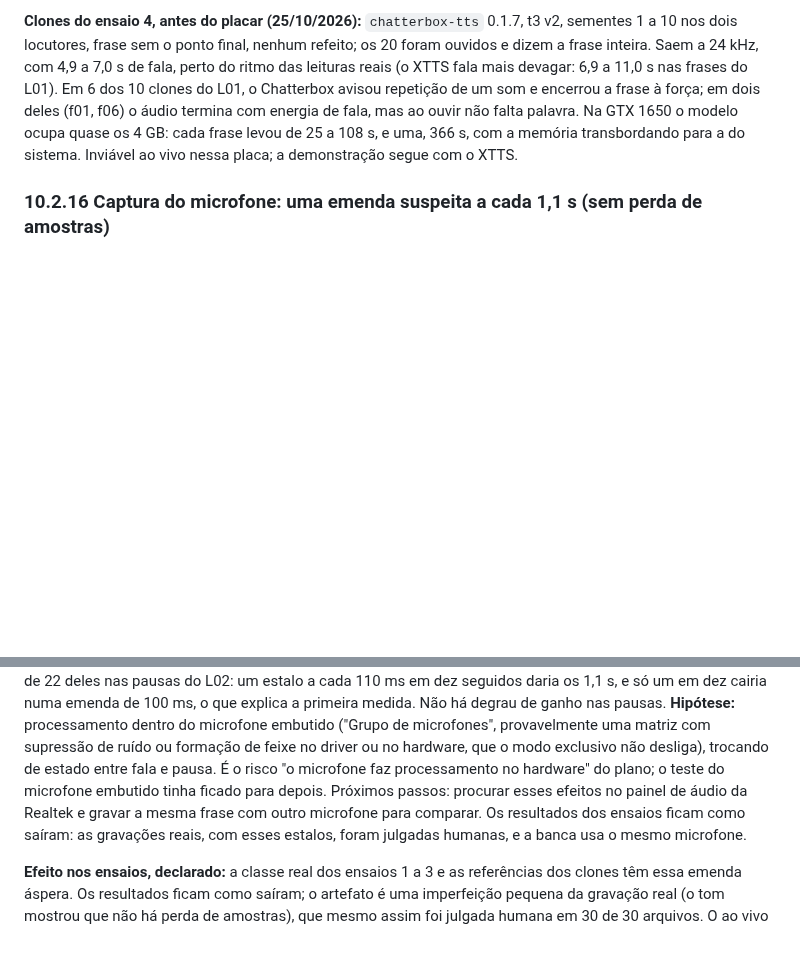
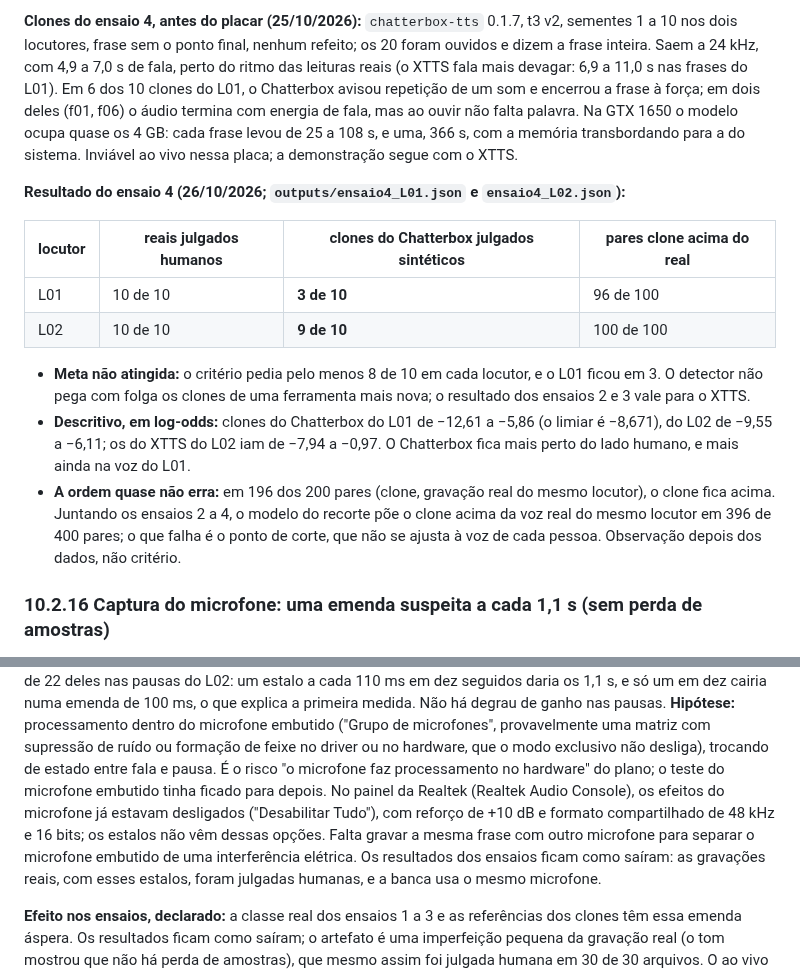
Before and after one commit to bert-0/DeepFakeAudioDetec, a Markdown page: ml/docs/RESUMO_TCC.md, 2 parts joined by grey strips. GitHub-like rendering; blank space fills up the shorter version.

Commit message:
Ensaio 4: clones do Chatterbox, meta nao atingida (L01 3 de 10, L02 9 de 10)
Mesmo detector, limiar e caminho dos ensaios 2 e 3; o resultado deles vale para o XTTS. A ordem quase nao erra (clone acima do real do mesmo locutor em 396 de 400 pares nos ensaios 2 a 4); falha o ponto de corte. Painel da Realtek com os efeitos desligados: os estalos do microfone seguem sem causa (RESUMO_TCC 10.2.15 e 10.2.16).

Co-Authored-By: Claude Opus 5.5 <noreply@anthropic.com>

```diff
--- a/ml/docs/RESUMO_TCC.md
+++ b/ml/docs/RESUMO_TCC.md
@@ -2305,6 +2305,25 @@ ocupa quase os 4 GB: cada frase levou de 25 a 108 s, e uma, 366 s, com a memóri
 transbordando para a do sistema. Inviável ao vivo nessa placa; a demonstração
 segue com o XTTS.
 
+**Resultado do ensaio 4 (26/10/2026; `outputs/ensaio4_L01.json` e `ensaio4_L02.json`):**
+
+| locutor | reais julgados humanos | clones do Chatterbox julgados sintéticos | pares clone acima do real |
+|---|---|---|---|
+| L01 | 10 de 10 | **3 de 10** | 96 de 100 |
+| L02 | 10 de 10 | **9 de 10** | 100 de 100 |
+
+- **Meta não atingida:** o critério pedia pelo menos 8 de 10 em cada locutor, e o
+  L01 ficou em 3. O detector não pega com folga os clones de uma ferramenta mais
+  nova; o resultado dos ensaios 2 e 3 vale para o XTTS.
+- **Descritivo, em log-odds:** clones do Chatterbox do L01 de −12,61 a −5,86 (o
+  limiar é −8,671), do L02 de −9,55 a −6,11; os do XTTS do L02 iam de −7,94 a
+  −0,97. O Chatterbox fica mais perto do lado humano, e mais ainda na voz do L01.
+- **A ordem quase não erra:** em 196 dos 200 pares (clone, gravação real do
+  mesmo locutor), o clone fica acima. Juntando os ensaios 2 a 4, o modelo do
+  recorte põe o clone acima da voz real do mesmo locutor em 396 de 400 pares; o
+  que falha é o ponto de corte, que não se ajusta à voz de cada pessoa.
+  Observação depois dos dados, não critério.
+
 ### 10.2.16 Captura do microfone: uma emenda suspeita a cada 1,1 s (sem perda de amostras)
 
 **Achado (25/10/2026):** ouvidas no VLC e no reprodutor do Windows, as gravações
@@ -2350,9 +2369,11 @@ pausas. **Hipótese:** processamento dentro do microfone embutido ("Grupo de
 microfones", provavelmente uma matriz com supressão de ruído ou formação de
 feixe no driver ou no hardware, que o modo exclusivo não desliga), trocando de
 estado entre fala e pausa. É o risco "o microfone faz processamento no hardware"
-do plano; o teste do microfone embutido tinha ficado para depois. Próximos
-passos: procurar esses efeitos no painel de áudio da Realtek e gravar a mesma
-frase com outro microfone para comparar. Os resultados dos ensaios ficam como
+do plano; o teste do microfone embutido tinha ficado para depois. No painel da
+Realtek (Realtek Audio Console), os efeitos do microfone já estavam desligados
+("Desabilitar Tudo"), com reforço de +10 dB e formato compartilhado de 48 kHz e
+16 bits; os estalos não vêm dessas opções. Falta gravar a mesma frase com outro
+microfone para separar o microfone embutido de uma interferência elétrica. Os resultados dos ensaios ficam como
 saíram: as gravações reais, com esses estalos, foram julgadas humanas, e a banca
 usa o mesmo microfone.
 
```
Also changed, not shown: CLAUDE.md (+7 -0 lines), ml/docs/PLANO_INCREMENTO_4.md (+3 -1 lines).
